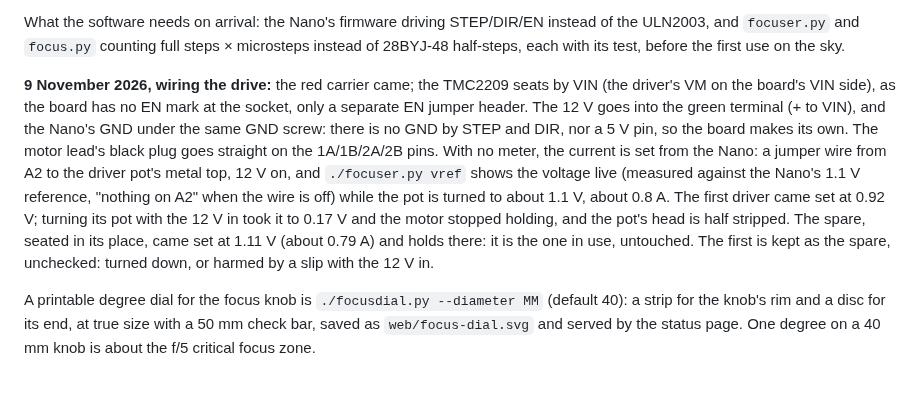
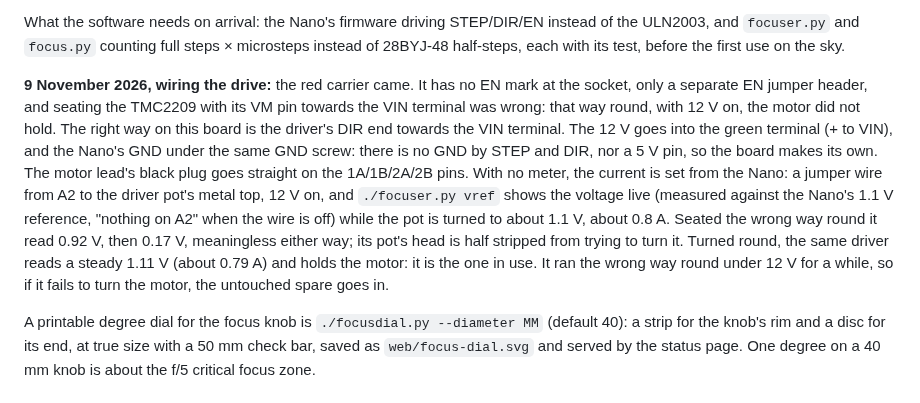
Before and after one commit to Ryan-Clinton/telescopeyoke, a Markdown page: docs/focuser.md, the part around the change. Drawn GitHub-style.

Commit message:
focuser.md: the driver seats with its DIR end towards VIN on this carrier; the first one was in backwards
Co-Authored-By: Claude Opus 5.5 <noreply@anthropic.com>

```diff
--- a/docs/focuser.md
+++ b/docs/focuser.md
@@ -470,9 +470,11 @@ instead of the ULN2003, and `focuser.py` and `focus.py` counting full steps
 × microsteps instead of 28BYJ-48 half-steps, each with its test, before the
 first use on the sky.
 
-**9 November 2026, wiring the drive:** the red carrier came; the TMC2209
-seats by VIN (the driver's VM on the board's VIN side), as the board has no
-EN mark at the socket, only a separate EN jumper header. The 12 V goes into
+**9 November 2026, wiring the drive:** the red carrier came. It has no
+EN mark at the socket, only a separate EN jumper header, and seating the
+TMC2209 with its VM pin towards the VIN terminal was wrong: that way round,
+with 12 V on, the motor did not hold. The right way on this board is the
+driver's DIR end towards the VIN terminal. The 12 V goes into
 the green terminal (+ to VIN), and the Nano's GND under the same GND screw:
 there is no GND by STEP and DIR, nor a 5 V pin, so the board makes its own.
 The motor lead's black plug goes straight on the 1A/1B/2A/2B pins. With no
@@ -480,11 +482,11 @@ meter, the current is set from the Nano: a jumper wire from A2 to the
 driver pot's metal top, 12 V on, and `./focuser.py vref` shows the voltage
 live (measured against the Nano's 1.1 V reference, "nothing on A2" when the
 wire is off) while the pot is turned to about 1.1 V, about 0.8 A.
-The first driver came set at 0.92 V; turning its pot with the 12 V in took
-it to 0.17 V and the motor stopped holding, and the pot's head is half
-stripped. The spare, seated in its place, came set at 1.11 V (about
-0.79 A) and holds there: it is the one in use, untouched. The first is kept
-as the spare, unchecked: turned down, or harmed by a slip with the 12 V in.
+Seated the wrong way round it read 0.92 V, then 0.17 V, meaningless
+either way; its pot's head is half stripped from trying to turn it. Turned
+round, the same driver reads a steady 1.11 V (about 0.79 A) and holds the
+motor: it is the one in use. It ran the wrong way round under 12 V for a
+while, so if it fails to turn the motor, the untouched spare goes in.
 
 
 A printable degree dial for the focus knob is `./focusdial.py --diameter MM` (default 40): a strip for the knob's rim and a disc for its end, at true size with a 50 mm check bar, saved as `web/focus-dial.svg` and served by the status page. One degree on a 40 mm knob is about the f/5 critical focus zone.
```
